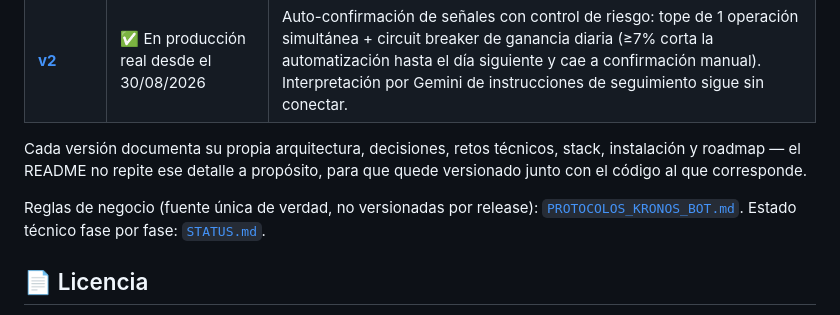
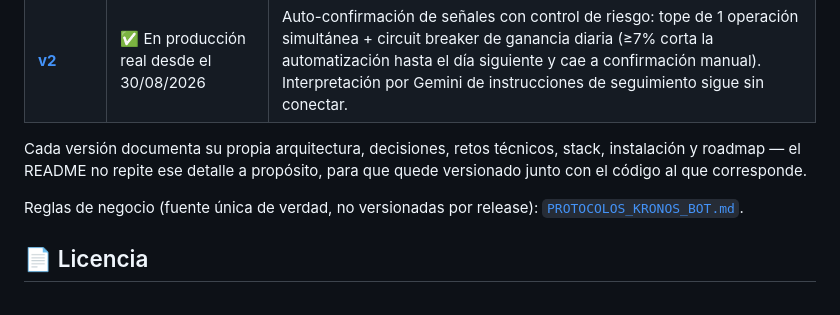
Before and after one commit to alejandro-xoxo/Kronos_Bot, a Markdown page: README.md, the part around the change. Rendered like a GitHub page.

```diff
--- a/README.md
+++ b/README.md
@@ -53,7 +53,7 @@ Arquitectura, retos técnicos, instalación y configuración están documentados
 
 Cada versión documenta su propia arquitectura, decisiones, retos técnicos, stack, instalación y roadmap — el README no repite ese detalle a propósito, para que quede versionado junto con el código al que corresponde.
 
-Reglas de negocio (fuente única de verdad, no versionadas por release): [`PROTOCOLOS_KRONOS_BOT.md`](PROTOCOLOS_KRONOS_BOT.md). Estado técnico fase por fase: [`STATUS.md`](STATUS.md).
+Reglas de negocio (fuente única de verdad, no versionadas por release): [`PROTOCOLOS_KRONOS_BOT.md`](PROTOCOLOS_KRONOS_BOT.md).
 
 ## 📄 Licencia
 
```
Also changed, not shown: docs/versions/v1.md (+0 -3 lines), docs/versions/v2.md (+1 -2 lines).
